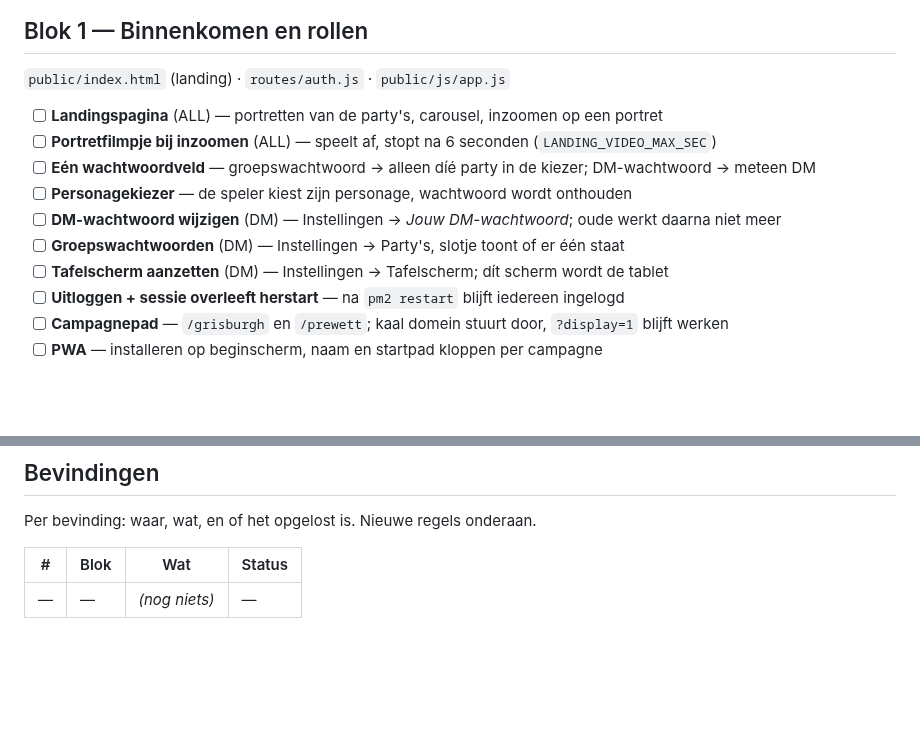
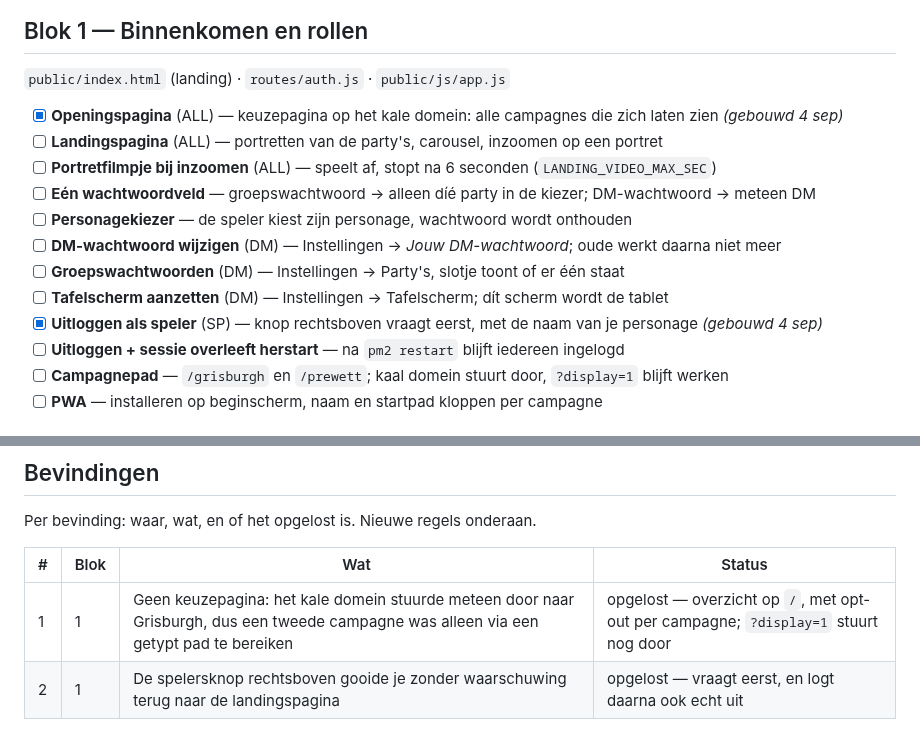
Before and after one commit to mossalan-dot/Grisburgh, a Markdown page: docs/testronde.md, 2 parts joined by grey strips. Drawn GitHub-style; blank space fills up the shorter version.

Commit message:
Testronde: eerste twee bevindingen uit blok 1 verwerkt
Co-Authored-By: Claude Opus 5 <noreply@anthropic.com>
Claude-Session: https://claude.ai/code/session_01817CNLb9a4p4gGbQqWMDCX

```diff
--- a/docs/testronde.md
+++ b/docs/testronde.md
@@ -15,6 +15,7 @@ een speler ziet, **TAB** = het tafelscherm (`?display=1`), **ALL** = alle drie.
 
 `public/index.html` (landing) · `routes/auth.js` · `public/js/app.js`
 
+- [x] **Openingspagina** (ALL) — keuzepagina op het kale domein: alle campagnes die zich laten zien *(gebouwd 4 sep)*
 - [ ] **Landingspagina** (ALL) — portretten van de party's, carousel, inzoomen op een portret
 - [ ] **Portretfilmpje bij inzoomen** (ALL) — speelt af, stopt na 6 seconden (`LANDING_VIDEO_MAX_SEC`)
 - [ ] **Eén wachtwoordveld** — groepswachtwoord → alleen díé party in de kiezer; DM-wachtwoord → meteen DM
@@ -22,6 +23,7 @@ een speler ziet, **TAB** = het tafelscherm (`?display=1`), **ALL** = alle drie.
 - [ ] **DM-wachtwoord wijzigen** (DM) — Instellingen → *Jouw DM-wachtwoord*; oude werkt daarna niet meer
 - [ ] **Groepswachtwoorden** (DM) — Instellingen → Party's, slotje toont of er één staat
 - [ ] **Tafelscherm aanzetten** (DM) — Instellingen → Tafelscherm; dít scherm wordt de tablet
+- [x] **Uitloggen als speler** (SP) — knop rechtsboven vraagt eerst, met de naam van je personage *(gebouwd 4 sep)*
 - [ ] **Uitloggen + sessie overleeft herstart** — na `pm2 restart` blijft iedereen ingelogd
 - [ ] **Campagnepad** — `/grisburgh` en `/prewett`; kaal domein stuurt door, `?display=1` blijft werken
 - [ ] **PWA** — installeren op beginscherm, naam en startpad kloppen per campagne
@@ -160,4 +162,5 @@ Per bevinding: waar, wat, en of het opgelost is. Nieuwe regels onderaan.
 
 | # | Blok | Wat | Status |
 |---|---|---|---|
-| — | — | *(nog niets)* | — |
+| 1 | 1 | Geen keuzepagina: het kale domein stuurde meteen door naar Grisburgh, dus een tweede campagne was alleen via een getypt pad te bereiken | opgelost — overzicht op `/`, met opt-out per campagne; `?display=1` stuurt nog door |
+| 2 | 1 | De spelersknop rechtsboven gooide je zonder waarschuwing terug naar de landingspagina | opgelost — vraagt eerst, en logt daarna ook echt uit |
```
